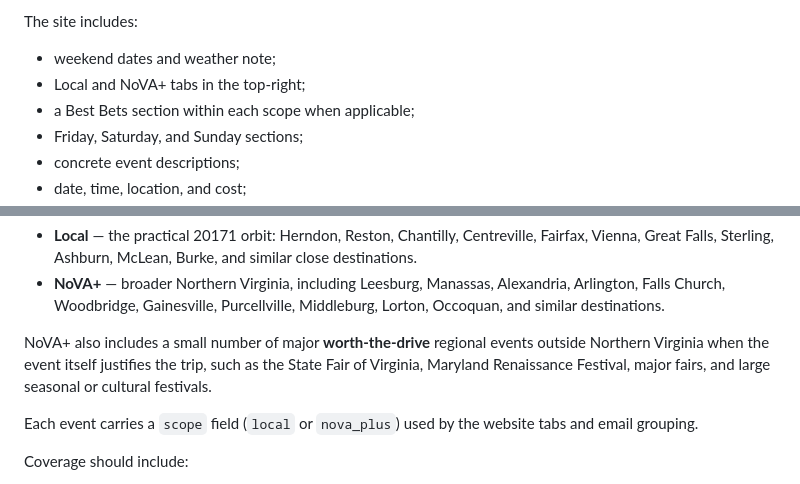
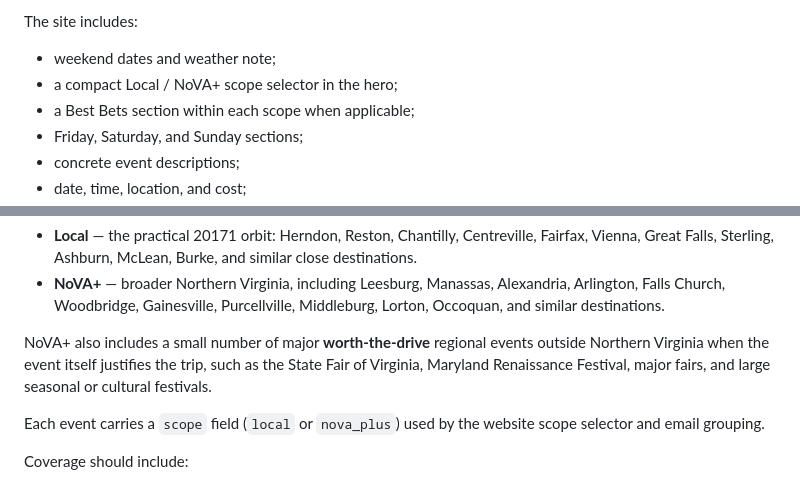
Before and after one commit to BigCatMellow/weekend_activites, a Markdown page: README.md, 2 parts joined by grey strips. Rendered like a GitHub page.

Commit message:
Align design documentation with scope control

```diff
--- a/README.md
+++ b/README.md
@@ -22,7 +22,7 @@ No separate build step is required.
 The site includes:
 
 - weekend dates and weather note;
-- Local and NoVA+ tabs in the top-right;
+- a compact Local / NoVA+ scope selector in the hero;
 - a Best Bets section within each scope when applicable;
 - Friday, Saturday, and Sunday sections;
 - concrete event descriptions;
@@ -76,7 +76,7 @@ The weekly research is split into two scopes:
 
 NoVA+ also includes a small number of major **worth-the-drive** regional events outside Northern Virginia when the event itself justifies the trip, such as the State Fair of Virginia, Maryland Renaissance Festival, major fairs, and large seasonal or cultural festivals.
 
-Each event carries a `scope` field (`local` or `nova_plus`) used by the website tabs and email grouping.
+Each event carries a `scope` field (`local` or `nova_plus`) used by the website scope selector and email grouping.
 
 Coverage should include:
 
```
